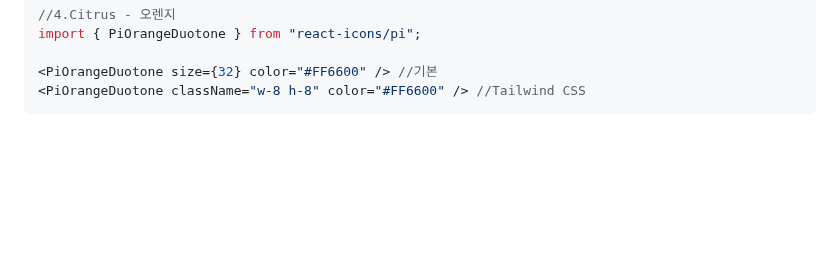
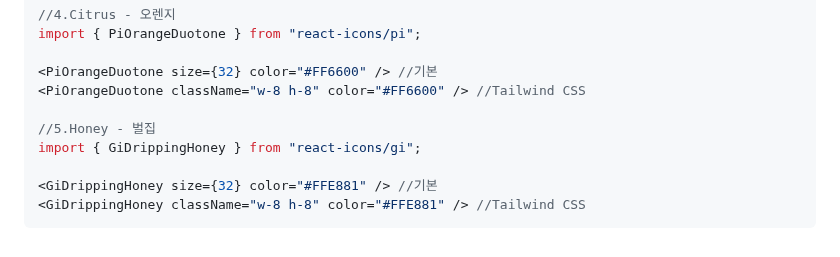
Before and after one commit to Ma-Hyekjin/mood-manager, a Markdown page: docs/RESPONSIVE_DESIGN.md, the part around the change. Drawn GitHub-style; blank space fills up the shorter version.

Commit message:
Scent icon update(Honey)

````diff
--- a/docs/RESPONSIVE_DESIGN.md
+++ b/docs/RESPONSIVE_DESIGN.md
@@ -291,4 +291,10 @@ import { PiOrangeDuotone } from "react-icons/pi";
 
 <PiOrangeDuotone size={32} color="#FF6600" /> //기본
 <PiOrangeDuotone className="w-8 h-8" color="#FF6600" /> //Tailwind CSS
+
+//5.Honey - 벌집
+import { GiDrippingHoney } from "react-icons/gi";
+
+<GiDrippingHoney size={32} color="#FFE881" /> //기본
+<GiDrippingHoney className="w-8 h-8" color="#FFE881" /> //Tailwind CSS
 ```
````
